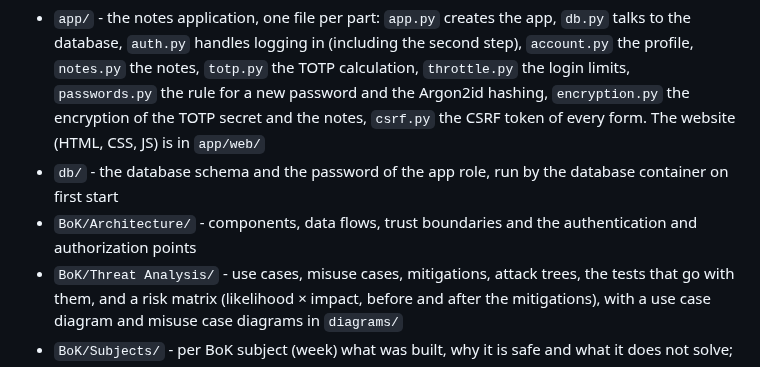
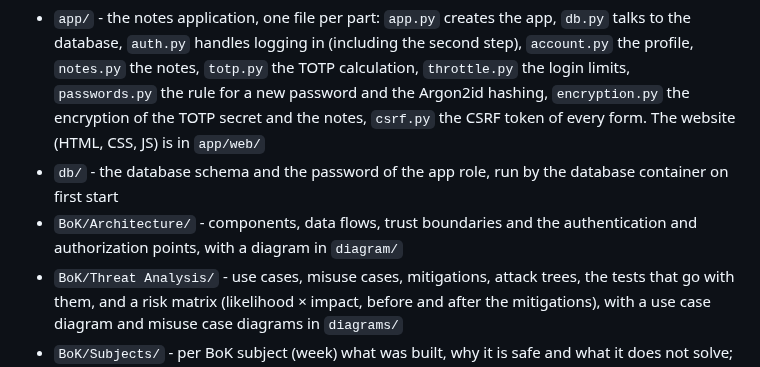
Before and after one commit to Youssefontys/secure-application, a Markdown page: README.md, the part around the change. Drawn GitHub-style.

Commit message:
README: name the architecture diagram
Co-Authored-By: Claude Opus 5.5 <noreply@anthropic.com>

```diff
--- a/README.md
+++ b/README.md
@@ -12,7 +12,7 @@ Every feature that is added has an entry in `BoK/`: the use case, the misuse cas
 
 - `app/` - the notes application, one file per part: `app.py` creates the app, `db.py` talks to the database, `auth.py` handles logging in (including the second step), `account.py` the profile, `notes.py` the notes, `totp.py` the TOTP calculation, `throttle.py` the login limits, `passwords.py` the rule for a new password and the Argon2id hashing, `encryption.py` the encryption of the TOTP secret and the notes, `csrf.py` the CSRF token of every form. The website (HTML, CSS, JS) is in `app/web/`
 - `db/` - the database schema and the password of the app role, run by the database container on first start
-- `BoK/Architecture/` - components, data flows, trust boundaries and the authentication and authorization points
+- `BoK/Architecture/` - components, data flows, trust boundaries and the authentication and authorization points, with a diagram in `diagram/`
 - `BoK/Threat Analysis/` - use cases, misuse cases, mitigations, attack trees, the tests that go with them, and a risk matrix (likelihood × impact, before and after the mitigations), with a use case diagram and misuse case diagrams in `diagrams/`
 - `BoK/Subjects/` - per BoK subject (week) what was built, why it is safe and what it does not solve; `Standards.md` maps the app on the OWASP Top 10 Proactive Controls, ASVS 5.0, the CSA Cloud Controls Matrix and EN 40000
 - `compose.yaml` - app and database for local use, with a ZAP profile in comments for later
```
